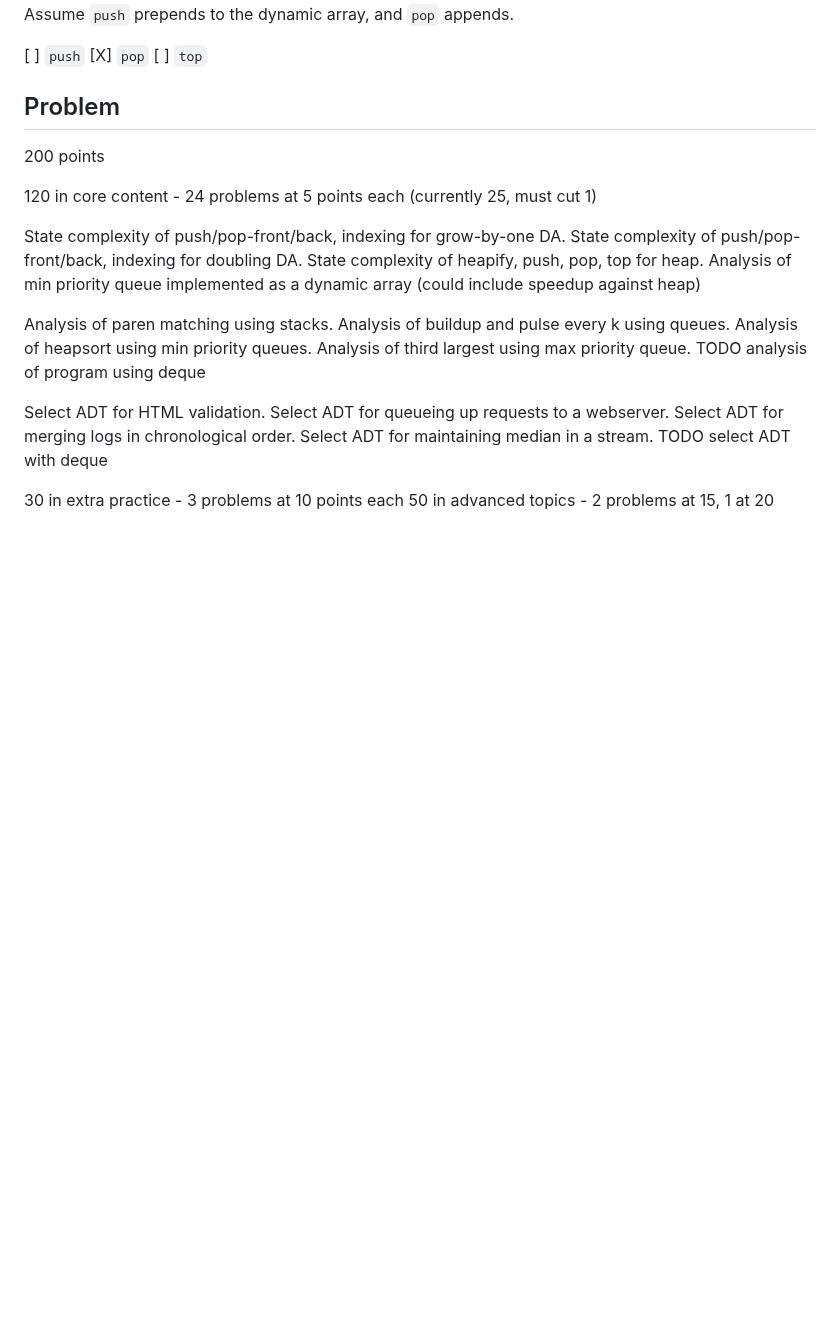
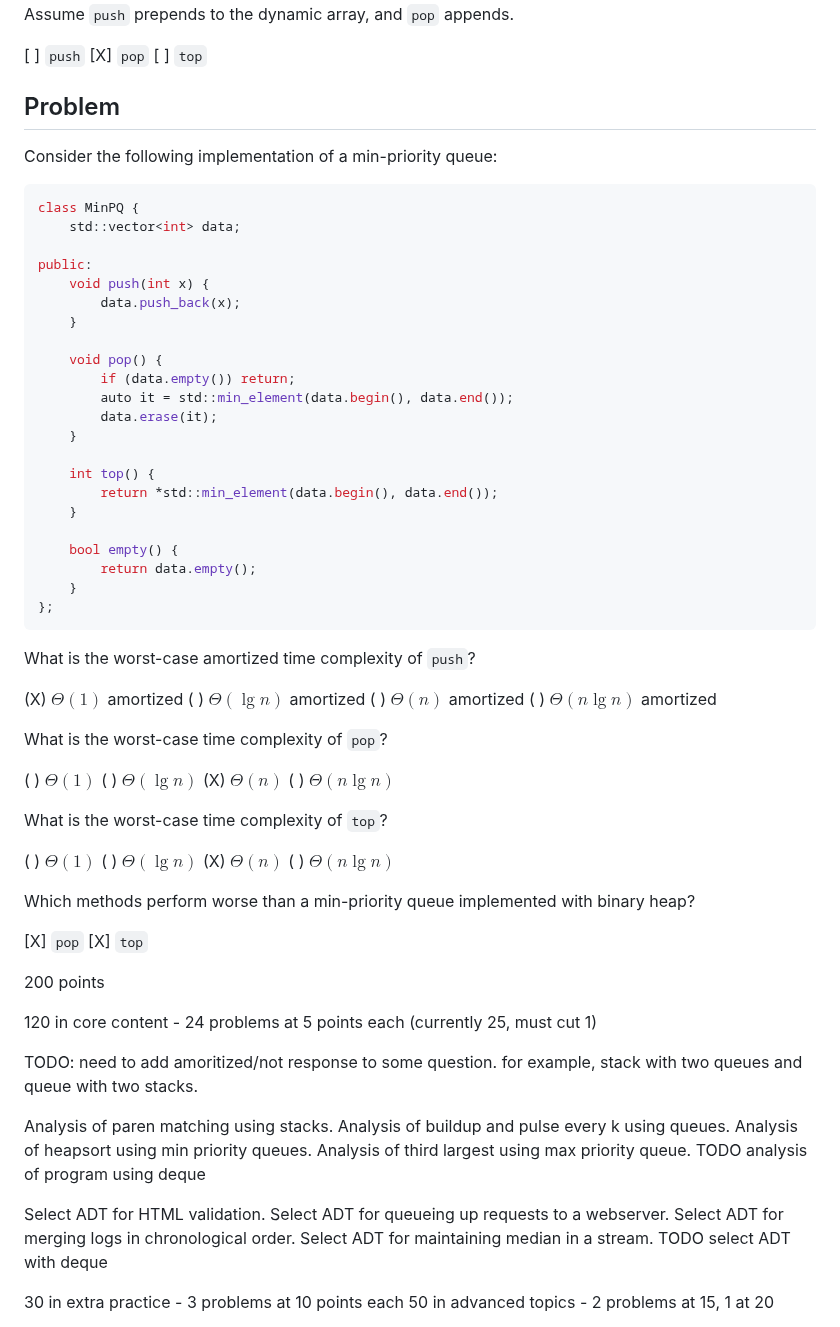
Before and after one commit to SupurCalvinHiggins/212-fall-2015, a Markdown page: assignments/ha-04/readme.md, the part around one of its changes. Drawn GitHub-style; blank space fills up the shorter version.

````diff
--- a/assignments/ha-04/readme.md
+++ b/assignments/ha-04/readme.md
@@ -472,17 +582,65 @@ the dynamic array, and `pop` appends.
 
 ## Problem
 
+Consider the following implementation of a min-priority queue:
+```cpp
+class MinPQ {
+    std::vector<int> data;
+
+public:
+    void push(int x) {
+        data.push_back(x);
+    }
+
+    void pop() {
+        if (data.empty()) return;
+        auto it = std::min_element(data.begin(), data.end());
+        data.erase(it);
+    }
+
+    int top() {
+        return *std::min_element(data.begin(), data.end());
+    }
+
+    bool empty() {
+        return data.empty();
+    }
+};
+```
+
+What is the worst-case amortized time complexity of `push`?
+
+(X) $\Theta(1)$ amortized
+( ) $\Theta(\lg n)$ amortized
+( ) $\Theta(n)$ amortized
+( ) $\Theta(n \lg n)$ amortized
+
+What is the worst-case time complexity of `pop`?
+
+( ) $\Theta(1)$
+( ) $\Theta(\lg n)$
+(X) $\Theta(n)$
+( ) $\Theta(n \lg n)$
+
+What is the worst-case time complexity of `top`?
+
+( ) $\Theta(1)$
+( ) $\Theta(\lg n)$
+(X) $\Theta(n)$
+( ) $\Theta(n \lg n)$
+
+Which methods perform worse than a min-priority queue implemented with binary heap?
+
+[X] `pop`
+[X] `top`
+
 
 
 200 points
 
 120 in core content - 24 problems at 5 points each (currently 25, must cut 1)
 
-
-State complexity of push/pop-front/back, indexing for grow-by-one DA.
-State complexity of push/pop-front/back, indexing for doubling DA.
-State complexity of heapify, push, pop, top for heap.
-Analysis of min priority queue implemented as a dynamic array (could include speedup against heap)
+TODO: need to add amoritized/not response to some question. for example, stack with two queues and queue with two stacks.
 
 Analysis of paren matching using stacks.
 Analysis of buildup and pulse every k using queues.
````
Also changed, not shown: other parts of assignments/ha-04/readme.md (+110 -0 lines).
